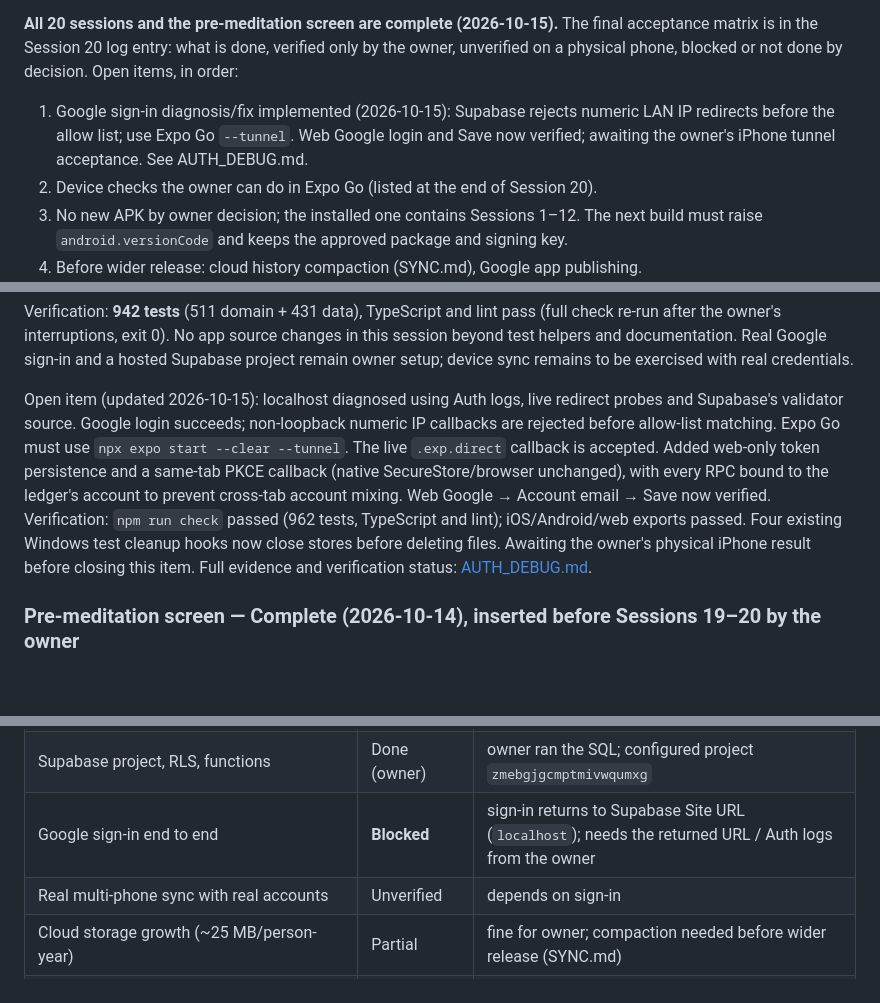
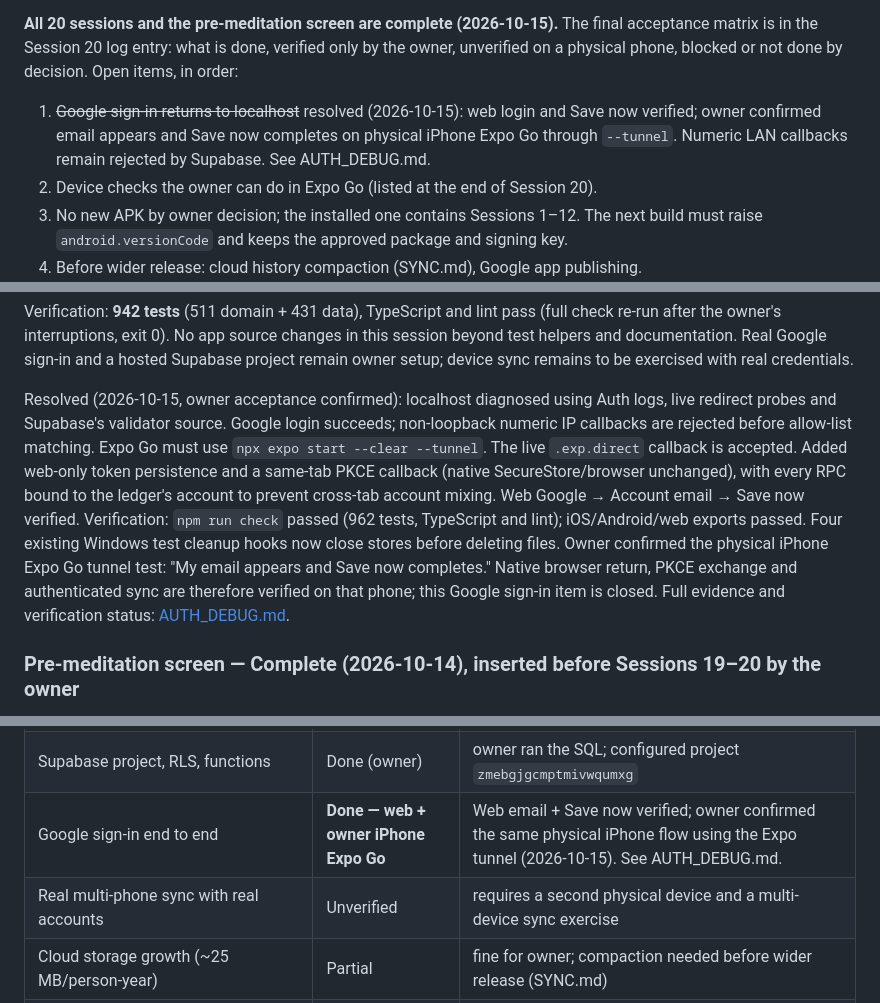
Before and after one commit to franciscogarciaasencio-bit/tripto92, a Markdown page: docs/ONA_20_SESSION_PLAN.md, 3 parts joined by grey strips. Drawn GitHub-style; blank space fills up the shorter version.

```diff
--- a/docs/ONA_20_SESSION_PLAN.md
+++ b/docs/ONA_20_SESSION_PLAN.md
@@ -12,9 +12,10 @@ Only one agent edits at a time: pull before starting, push before handing over.
 acceptance matrix is in the Session 20 log entry: what is done, verified only by the owner,
 unverified on a physical phone, blocked or not done by decision. Open items, in order:
 
-1. Google sign-in diagnosis/fix implemented (2026-10-15): Supabase rejects numeric LAN
-   IP redirects before the allow list; use Expo Go `--tunnel`. Web Google login and
-   Save now verified; awaiting the owner's iPhone tunnel acceptance. See AUTH_DEBUG.md.
+1. ~~Google sign-in returns to localhost~~ resolved (2026-10-15): web login and Save now
+   verified; owner confirmed email appears and Save now completes on physical iPhone
+   Expo Go through `--tunnel`. Numeric LAN callbacks remain rejected by Supabase.
+   See AUTH_DEBUG.md.
 2. Device checks the owner can do in Expo Go (listed at the end of Session 20).
 3. No new APK by owner decision; the installed one contains Sessions 1–12. The next build must
    raise `android.versionCode` and keeps the approved package and signing key.
@@ -737,7 +738,7 @@ after the owner's interruptions, exit 0). No app source
 changes in this session beyond test helpers and documentation. Real Google sign-in and a hosted
 Supabase project remain owner setup; device sync remains to be exercised with real credentials.
 
-Open item (updated 2026-10-15): localhost diagnosed using Auth logs, live redirect probes
+Resolved (2026-10-15, owner acceptance confirmed): localhost diagnosed using Auth logs, live redirect probes
 and Supabase's validator source. Google login succeeds; non-loopback numeric IP callbacks
 are rejected before allow-list matching. Expo Go must use `npx expo start --clear --tunnel`.
 The live `.exp.direct` callback is accepted. Added web-only token persistence and a same-tab
@@ -745,7 +746,9 @@ PKCE callback (native SecureStore/browser unchanged), with every RPC bound to th
 account to prevent cross-tab account mixing. Web Google → Account email → Save now verified.
 Verification: `npm run check` passed (962 tests, TypeScript and lint); iOS/Android/web exports
 passed. Four existing Windows test cleanup hooks now close stores before deleting files.
-Awaiting the owner's physical iPhone result before closing this item. Full evidence and
+Owner confirmed the physical iPhone Expo Go tunnel test: "My email appears and Save now
+completes." Native browser return, PKCE exchange and authenticated sync are therefore
+verified on that phone; this Google sign-in item is closed. Full evidence and
 verification status: [AUTH_DEBUG.md](AUTH_DEBUG.md).
 
 ### Pre-meditation screen — Complete (2026-10-14), inserted before Sessions 19–20 by the owner
@@ -847,8 +850,8 @@ Status key: **Done** = implemented and verified here; **Done (owner)** = owner r
 | Accessibility: headers, labels, large text, Reduced Motion | Done / Unverified | TalkBack/VoiceOver and real large-font rendering |
 | Sync engine: outbox, retries, merge, resets, deletion, account isolation | Done | sync data tests against the real Supabase SQL (PGlite) |
 | Supabase project, RLS, functions | Done (owner) | owner ran the SQL; configured project `zmebgjgcmptmivwqumxg` |
-| Google sign-in end to end | **Blocked** | sign-in returns to Supabase Site URL (`localhost`); needs the returned URL / Auth logs from the owner |
-| Real multi-phone sync with real accounts | Unverified | depends on sign-in |
+| Google sign-in end to end | **Done — web + owner iPhone Expo Go** | Web email + Save now verified; owner confirmed the same physical iPhone flow using the Expo tunnel (2026-10-15). See AUTH_DEBUG.md. |
+| Real multi-phone sync with real accounts | Unverified | requires a second physical device and a multi-device sync exercise |
 | Cloud storage growth (~25 MB/person-year) | Partial | fine for owner; compaction needed before wider release (SYNC.md) |
 | Dependency advisories | Partial | build-time only except `decode-uri-component` (low impact, accepted; see Session 19) |
 | Google app publishing (privacy policy, homepage) | Not done | needed only to let other people sign in |
```
Also changed, not shown: docs/AUTH_DEBUG.md (+9 -1 lines), docs/SUPABASE_SETUP.md (+4 -2 lines).
